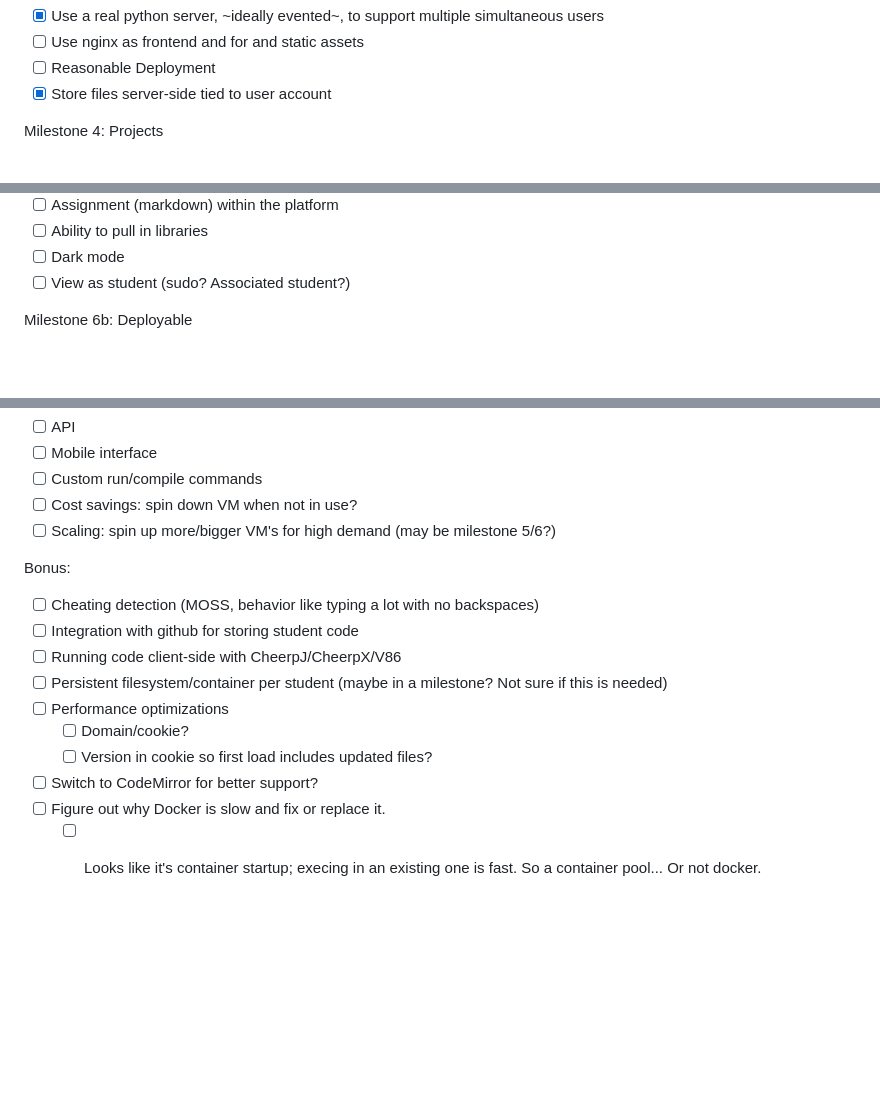
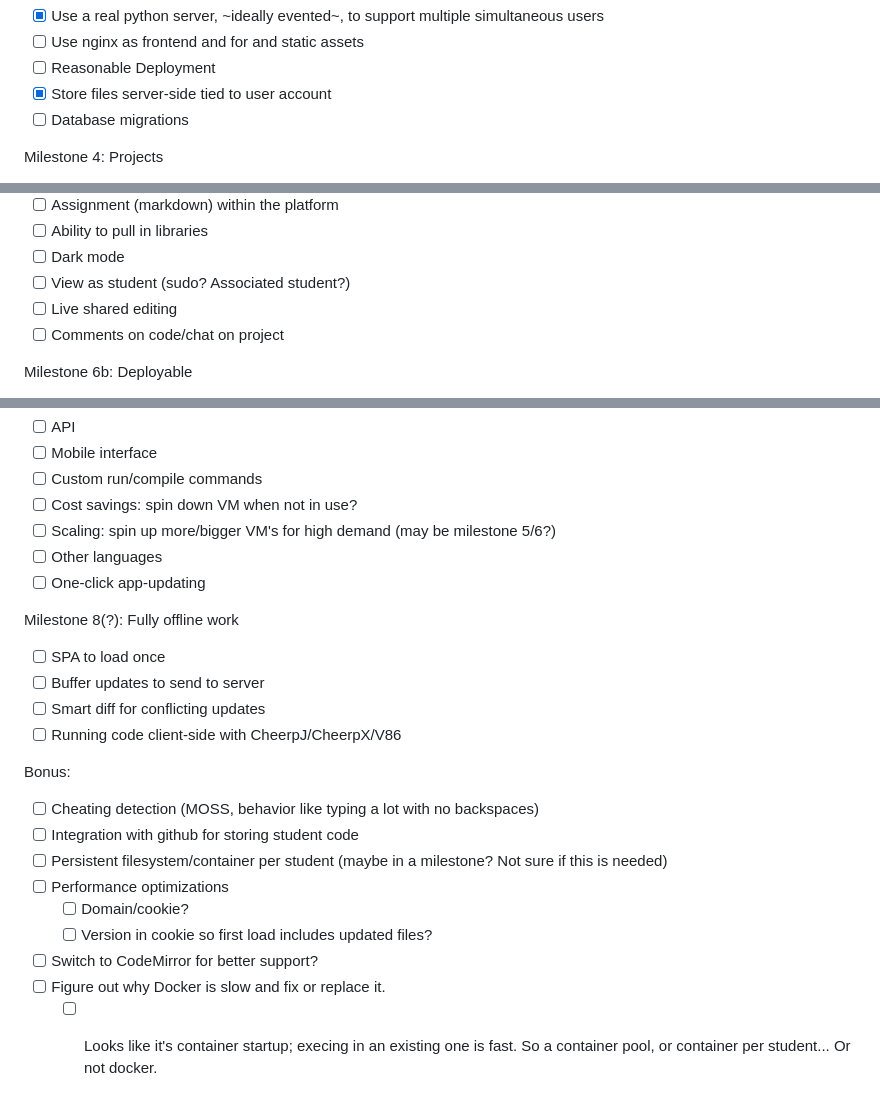
Before and after one commit to edanaher/idecl, a Markdown page: README.md, 3 parts joined by grey strips. Drawn GitHub-style; blank space fills up the shorter version.

```diff
--- a/README.md
+++ b/README.md
@@ -31,6 +31,7 @@ Milestone 3: A real server
 - [ ] Use nginx as frontend and for and static assets
 - [ ] Reasonable Deployment
 - [X] Store files server-side tied to user account
+- [ ] Database migrations
 
 Milestone 4: Projects
 - [ ] Sharing code across users
@@ -61,6 +62,8 @@ Milestone 6: Full classroom
 - [ ] Ability to pull in libraries
 - [ ] Dark mode
 - [ ] View as student (sudo? Associated student?)
+- [ ] Live shared editing
+- [ ] Comments on code/chat on project
 
 Milestone 6b: Deployable
 - [ ] "One button" deploy on Digital Ocean or other cheap cloud
@@ -77,15 +80,22 @@ Milestone 7: "Real product"
 - [ ] Custom run/compile commands
 - [ ] Cost savings: spin down VM when not in use?
 - [ ] Scaling: spin up more/bigger VM's for high demand (may be milestone 5/6?)
+- [ ] Other languages
+- [ ] One-click app-updating
+
+Milestone 8(?): Fully offline work
+- [ ] SPA to load once
+- [ ] Buffer updates to send to server
+- [ ] Smart diff for conflicting updates
+- [ ] Running code client-side with CheerpJ/CheerpX/V86
 
 Bonus:
 - [ ] Cheating detection (MOSS, behavior like typing a lot with no backspaces)
 - [ ] Integration with github for storing student code
-- [ ] Running code client-side with CheerpJ/CheerpX/V86
 - [ ] Persistent filesystem/container per student (maybe in a milestone?  Not sure if this is needed)
 - [ ] Performance optimizations
   - [ ] Domain/cookie?
   - [ ] Version in cookie so first load includes updated files?
 - [ ] Switch to CodeMirror for better support?
 - [ ] Figure out why Docker is slow and fix or replace it.
-  - [ ] Looks like it's container startup; execing in an existing one is fast.  So a container pool...  Or not docker.
+  - [ ] Looks like it's container startup; execing in an existing one is fast.  So a container pool, or container per student...  Or not docker.
```
